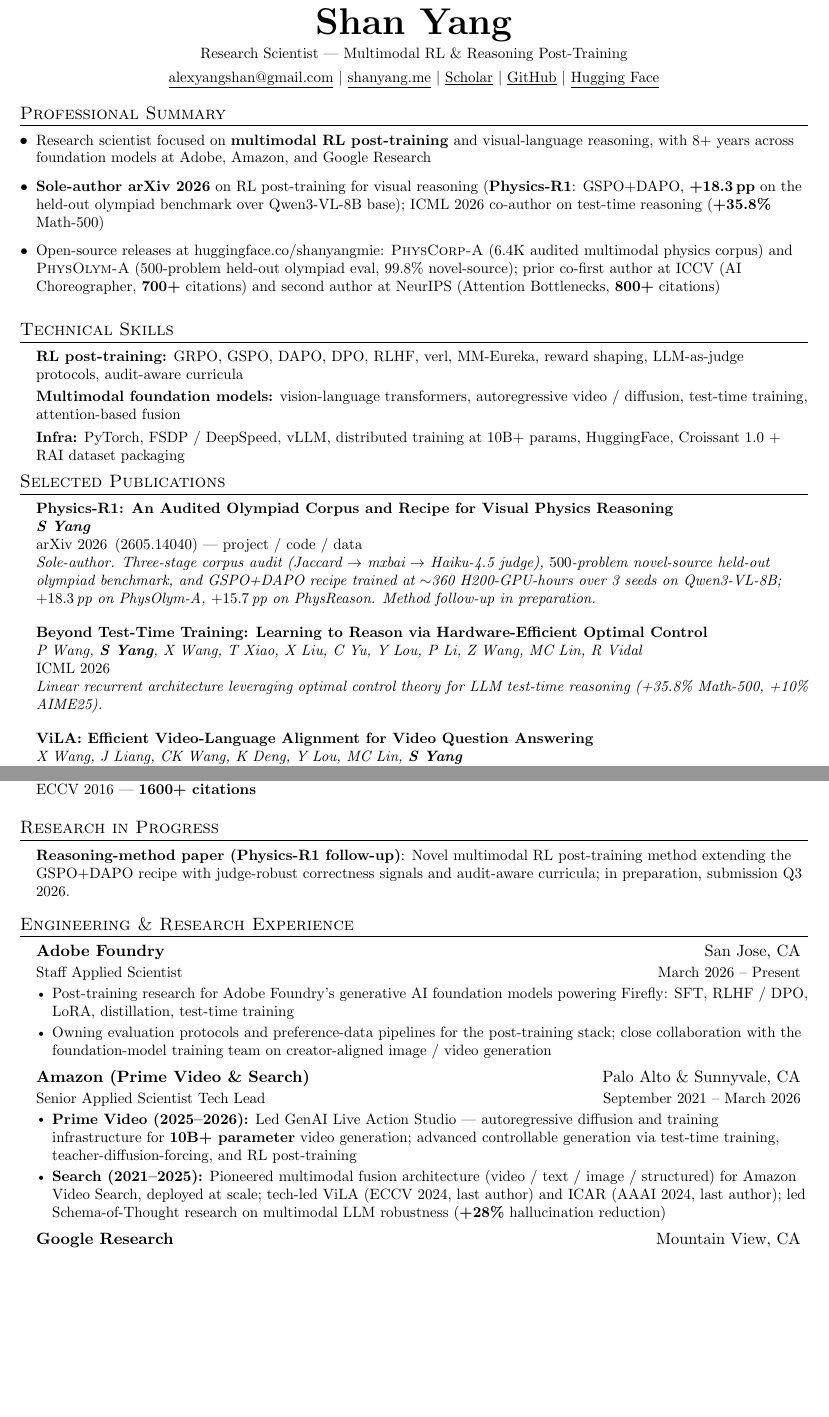
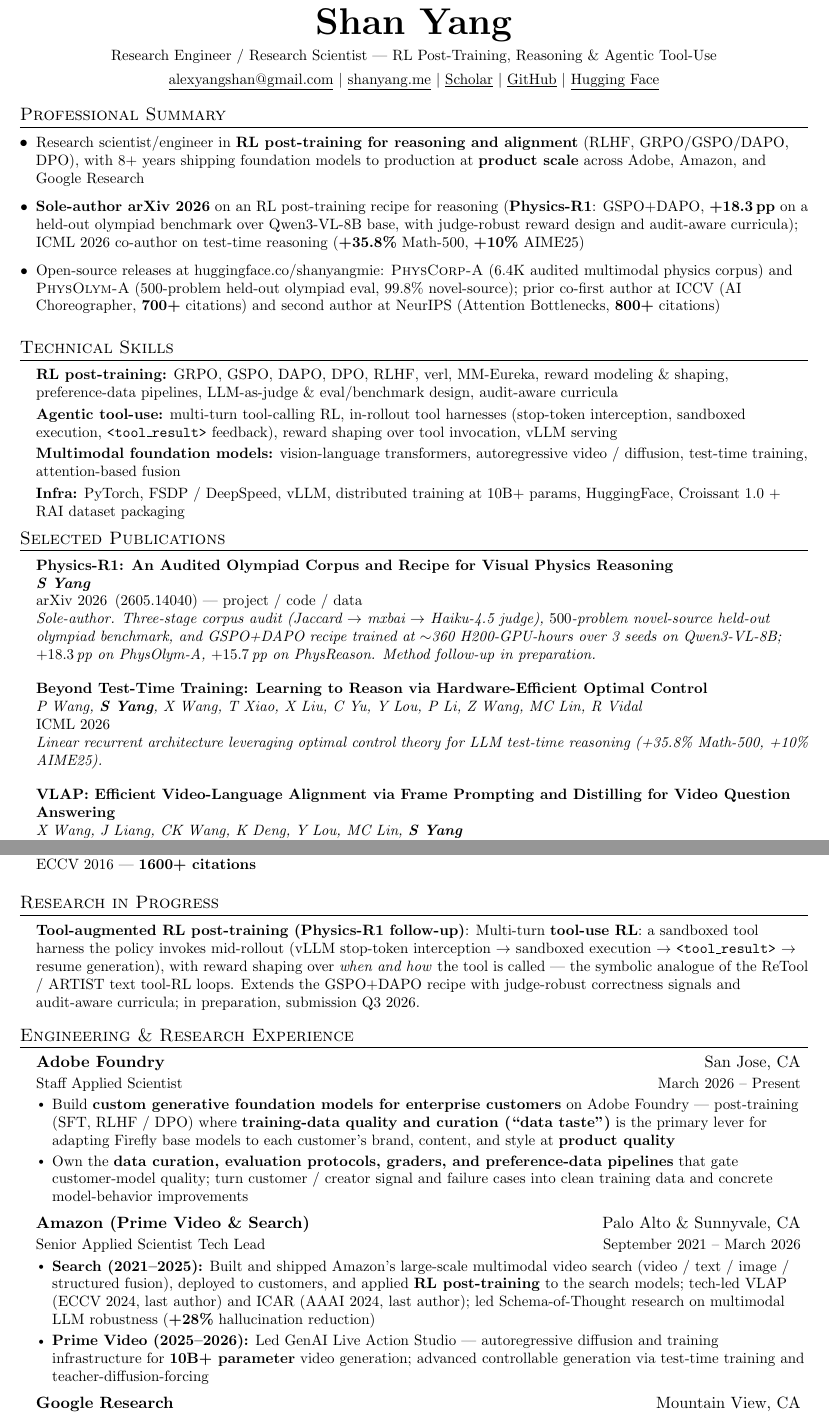
Before and after one commit to shanyang-me/shanyang-me.github.io, a LaTeX CV (docs/shanyang_resume.tex): two parts of pages 1 and 2 of 2, joined at a grey line, cut so that both start at the same text, the shorter picture padded with empty space. Compiled offline with pdfLaTeX.

Commit message:
Retune resume + homepage toward RL post-training & agents
- Publish OpenAI-oriented resume to docs/ (Search leads with RL
  post-training; Adobe reframed as custom customer models + data taste;
  VLAP title corrected)
- Rewrite homepage bio: RL post-training & agentic reasoning positioning,
  Amazon Video Search + RL post-training, refresh current-work line to
  Physics-R2 (tool-use RL + reward hacking)

Co-Authored-By: Claude Opus 4.8 (1M context) <noreply@anthropic.com>

```diff
--- a/docs/shanyang_resume.tex
+++ b/docs/shanyang_resume.tex
@@ -90,7 +90,7 @@
 %----------HEADING----------
 \begin{center}
     \textbf{\Huge \scshape Shan Yang} \\ \vspace{4pt}
-    \small Research Scientist --- Multimodal RL \& Reasoning Post-Training \\
+    \small Research Engineer / Research Scientist --- RL Post-Training, Reasoning \& Agentic Tool-Use \\
     \vspace{4pt}
     \href{mailto:alexyangshan@gmail.com}{\underline{alexyangshan@gmail.com}} $|$
     \href{https://shanyang.me}{\underline{shanyang.me}} $|$
@@ -102,15 +102,16 @@
 %-----------PROFESSIONAL SUMMARY-----------
 \section{Professional Summary}
   \resumeItemListStart
-    \resumeItem{Research scientist focused on \textbf{multimodal RL post-training} and visual-language reasoning, with 8+ years across foundation models at Adobe, Amazon, and Google Research}
-    \resumeItem{\textbf{Sole-author arXiv 2026} on RL post-training for visual reasoning (\textbf{Physics-R1}: GSPO+DAPO, \textbf{+18.3\,pp} on the held-out olympiad benchmark over Qwen3-VL-8B base); ICML 2026 co-author on test-time reasoning (\textbf{+35.8\%} Math-500)}
+    \resumeItem{Research scientist/engineer in \textbf{RL post-training for reasoning and alignment} (RLHF, GRPO/GSPO/DAPO, DPO), with 8+ years shipping foundation models to production at \textbf{product scale} across Adobe, Amazon, and Google Research}
+    \resumeItem{\textbf{Sole-author arXiv 2026} on an RL post-training recipe for reasoning (\textbf{Physics-R1}: GSPO+DAPO, \textbf{+18.3\,pp} on a held-out olympiad benchmark over Qwen3-VL-8B base, with judge-robust reward design and audit-aware curricula); ICML 2026 co-author on test-time reasoning (\textbf{+35.8\%} Math-500, \textbf{+10\%} AIME25)}
     \resumeItem{Open-source releases at \href{https://huggingface.co/shanyangmie}{huggingface.co/shanyangmie}: \textsc{PhysCorp-A} (6.4K audited multimodal physics corpus) and \textsc{PhysOlym-A} (500-problem held-out olympiad eval, 99.8\% novel-source); prior co-first author at ICCV (AI Choreographer, \textbf{700+} citations) and second author at NeurIPS (Attention Bottlenecks, \textbf{800+} citations)}
   \resumeItemListEnd
 
 %-----------TECHNICAL SKILLS-----------
 \section{Technical Skills}
   \resumeSubHeadingListStart
-    \resumeSubItem{\textbf{RL post-training:} GRPO, GSPO, DAPO, DPO, RLHF, verl, MM-Eureka, reward shaping, LLM-as-judge protocols, audit-aware curricula}
+    \resumeSubItem{\textbf{RL post-training:} GRPO, GSPO, DAPO, DPO, RLHF, verl, MM-Eureka, reward modeling \& shaping, preference-data pipelines, LLM-as-judge \& eval/benchmark design, audit-aware curricula}
+    \resumeSubItem{\textbf{Agentic tool-use:} multi-turn tool-calling RL, in-rollout tool harnesses (stop-token interception, sandboxed execution, \texttt{<tool\_result>} feedback), reward shaping over tool invocation, vLLM serving}
     \resumeSubItem{\textbf{Multimodal foundation models:} vision-language transformers, autoregressive video / diffusion, test-time training, attention-based fusion}
     \resumeSubItem{\textbf{Infra:} PyTorch, FSDP / DeepSpeed, vLLM, distributed training at 10B+ params, HuggingFace, Croissant 1.0 + RAI dataset packaging}
   \resumeSubHeadingListEnd
@@ -131,7 +132,7 @@
       {Linear recurrent architecture leveraging optimal control theory for LLM test-time reasoning (+35.8\% Math-500, +10\% AIME25).}
 
     \resumePubBrief
-      {ViLA: Efficient Video-Language Alignment for Video Question Answering}
+      {VLAP: Efficient Video-Language Alignment via Frame Prompting and Distilling for Video Question Answering}
       {X Wang, J Liang, CK Wang, K Deng, Y Lou, MC Lin, \textbf{S Yang}}
       {ECCV 2024}
 
@@ -164,7 +165,7 @@
 %-----------RESEARCH IN PROGRESS-----------
 \section{Research in Progress}
   \resumeSubHeadingListStart
-    \resumeRIP{Reasoning-method paper (Physics-R1 follow-up)}{Novel multimodal RL post-training method extending the GSPO+DAPO recipe with judge-robust correctness signals and audit-aware curricula; in preparation, submission Q3 2026.}
+    \resumeRIP{Tool-augmented RL post-training (Physics-R1 follow-up)}{Multi-turn \textbf{tool-use RL}: a sandboxed tool harness the policy invokes mid-rollout (vLLM stop-token interception $\to$ sandboxed execution $\to$ \texttt{<tool\_result>} $\to$ resume generation), with reward shaping over \emph{when and how} the tool is called --- the symbolic analogue of the ReTool / ARTIST text tool-RL loops. Extends the GSPO+DAPO recipe with judge-robust correctness signals and audit-aware curricula; in preparation, submission Q3 2026.}
   \resumeSubHeadingListEnd
 
 %-----------EXPERIENCE-----------
@@ -175,16 +176,16 @@
       {Adobe Foundry}{San Jose, CA}
       {Staff Applied Scientist}{March 2026 -- Present}
       \resumeItemListStart
-        \resumeItem{Post-training research for Adobe Foundry's generative AI foundation models powering Firefly: SFT, RLHF / DPO, LoRA, distillation, test-time training}
-        \resumeItem{Owning evaluation protocols and preference-data pipelines for the post-training stack; close collaboration with the foundation-model training team on creator-aligned image / video generation}
+        \resumeItem{Build \textbf{custom generative foundation models for enterprise customers} on Adobe Foundry --- post-training (SFT, RLHF / DPO) where \textbf{training-data quality and curation (``data taste'')} is the primary lever for adapting Firefly base models to each customer's brand, content, and style at \textbf{product quality}}
+        \resumeItem{Own the \textbf{data curation, evaluation protocols, graders, and preference-data pipelines} that gate customer-model quality; turn customer / creator signal and failure cases into clean training data and concrete model-behavior improvements}
       \resumeItemListEnd
 
     \resumeSubheading
       {Amazon (Prime Video \& Search)}{Palo Alto \& Sunnyvale, CA}
       {Senior Applied Scientist Tech Lead}{September 2021 -- March 2026}
       \resumeItemListStart
-        \resumeItem{\textbf{Prime Video (2025--2026):} Led GenAI Live Action Studio --- autoregressive diffusion and training infrastructure for \textbf{10B+ parameter} video generation; advanced controllable generation via test-time training, teacher-diffusion-forcing, and RL post-training}
-        \resumeItem{\textbf{Search (2021--2025):} Pioneered multimodal fusion architecture (video / text / image / structured) for Amazon Video Search, deployed at scale; tech-led ViLA (ECCV 2024, last author) and ICAR (AAAI 2024, last author); led Schema-of-Thought research on multimodal LLM robustness (\textbf{+28\%} hallucination reduction)}
+        \resumeItem{\textbf{Search (2021--2025):} Built and shipped Amazon's large-scale multimodal video search (video / text / image / structured fusion), deployed to customers, and applied \textbf{RL post-training} to the search models; tech-led VLAP (ECCV 2024, last author) and ICAR (AAAI 2024, last author); led Schema-of-Thought research on multimodal LLM robustness (\textbf{+28\%} hallucination reduction)}
+        \resumeItem{\textbf{Prime Video (2025--2026):} Led GenAI Live Action Studio --- autoregressive diffusion and training infrastructure for \textbf{10B+ parameter} video generation; advanced controllable generation via test-time training and teacher-diffusion-forcing}
       \resumeItemListEnd
 
     \resumeSubheading
```
Also changed, not shown: docs/shanyang_resume.pdf, docs/shanyang_resume.tex (4 more changed lines), 1 other file.
